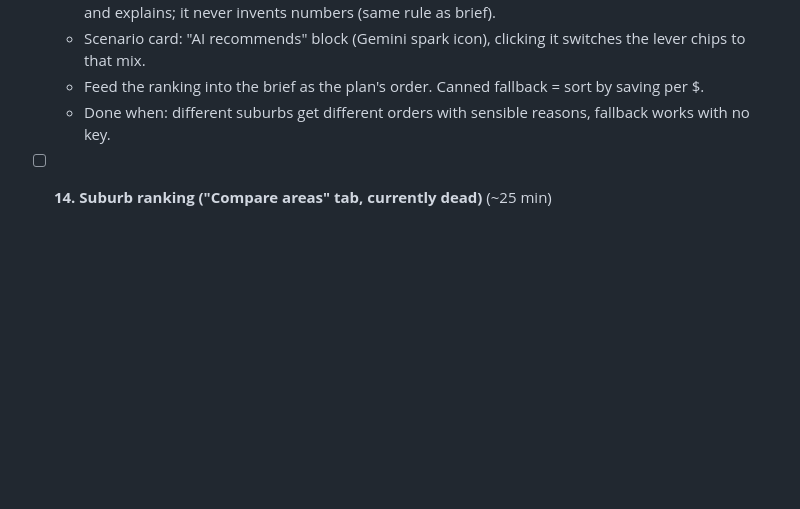
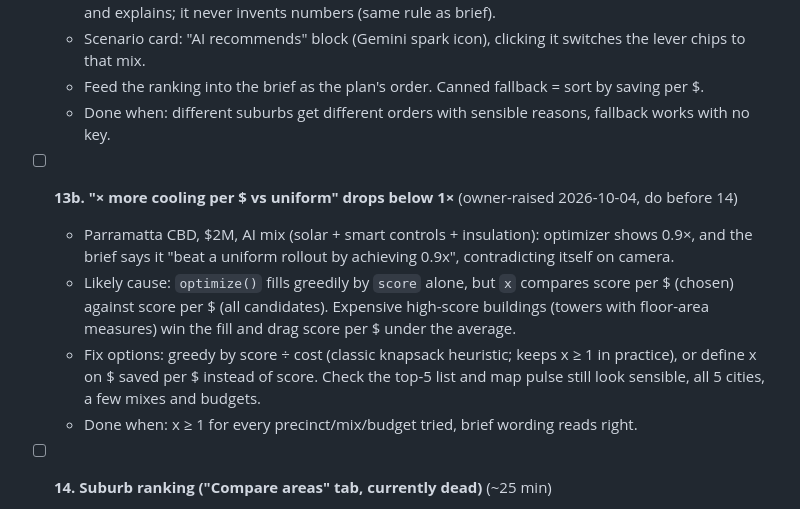
Before and after one commit to AranyaMaji/TerraGrid-3D, a Markdown page: TODO.md, the part around the change. GitHub-like rendering; blank space fills up the shorter version.

Commit message:
docs: TODO 13b, optimizer per-$ multiple below 1x

```diff
--- a/TODO.md
+++ b/TODO.md
@@ -258,6 +258,12 @@ Shared blast radius (check all of these on every item):
   - Feed the ranking into the brief as the plan's order. Canned fallback = sort by saving per $.
   - Done when: different suburbs get different orders with sensible reasons, fallback works with no key.
 
+- [ ] **13b. "× more cooling per $ vs uniform" drops below 1×** (owner-raised 2026-10-04, do before 14)
+  - Parramatta CBD, $2M, AI mix (solar + smart controls + insulation): optimizer shows 0.9×, and the brief says it "beat a uniform rollout by achieving 0.9x", contradicting itself on camera.
+  - Likely cause: `optimize()` fills greedily by `score` alone, but `x` compares score per $ (chosen) against score per $ (all candidates). Expensive high-score buildings (towers with floor-area measures) win the fill and drag score per $ under the average.
+  - Fix options: greedy by score ÷ cost (classic knapsack heuristic; keeps x ≥ 1 in practice), or define x on $ saved per $ instead of score. Check the top-5 list and map pulse still look sensible, all 5 cities, a few mixes and budgets.
+  - Done when: x ≥ 1 for every precinct/mix/budget tried, brief wording reads right.
+
 - [ ] **14. Suburb ranking ("Compare areas" tab, currently dead)** (~25 min)
   - Tab opens a ranked list in the panel: every precinct in the city by extra cooling $/yr, with roof °C, vulnerable
     residents and best measure. Sort toggle (cost / heat / vulnerable). Row click → `select()`. Optional: tint precinct
```
